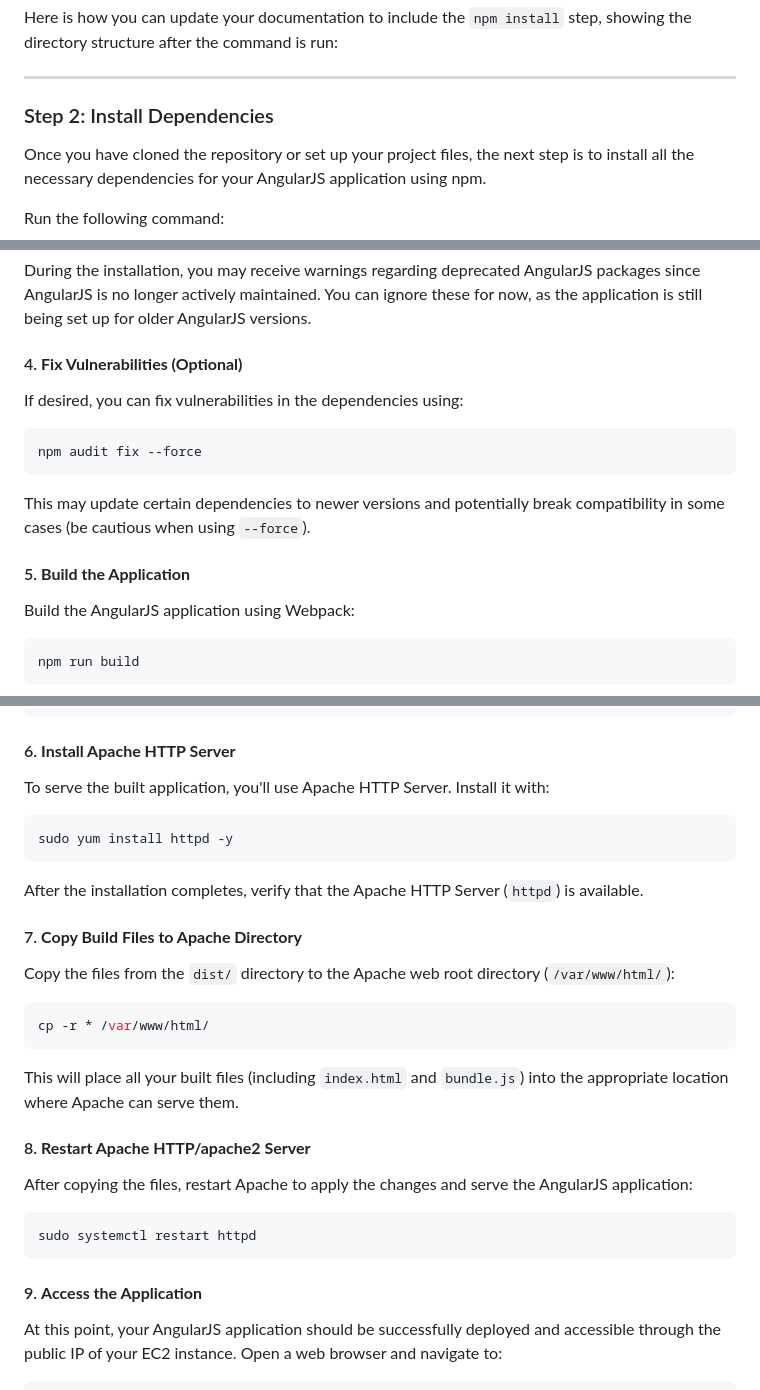
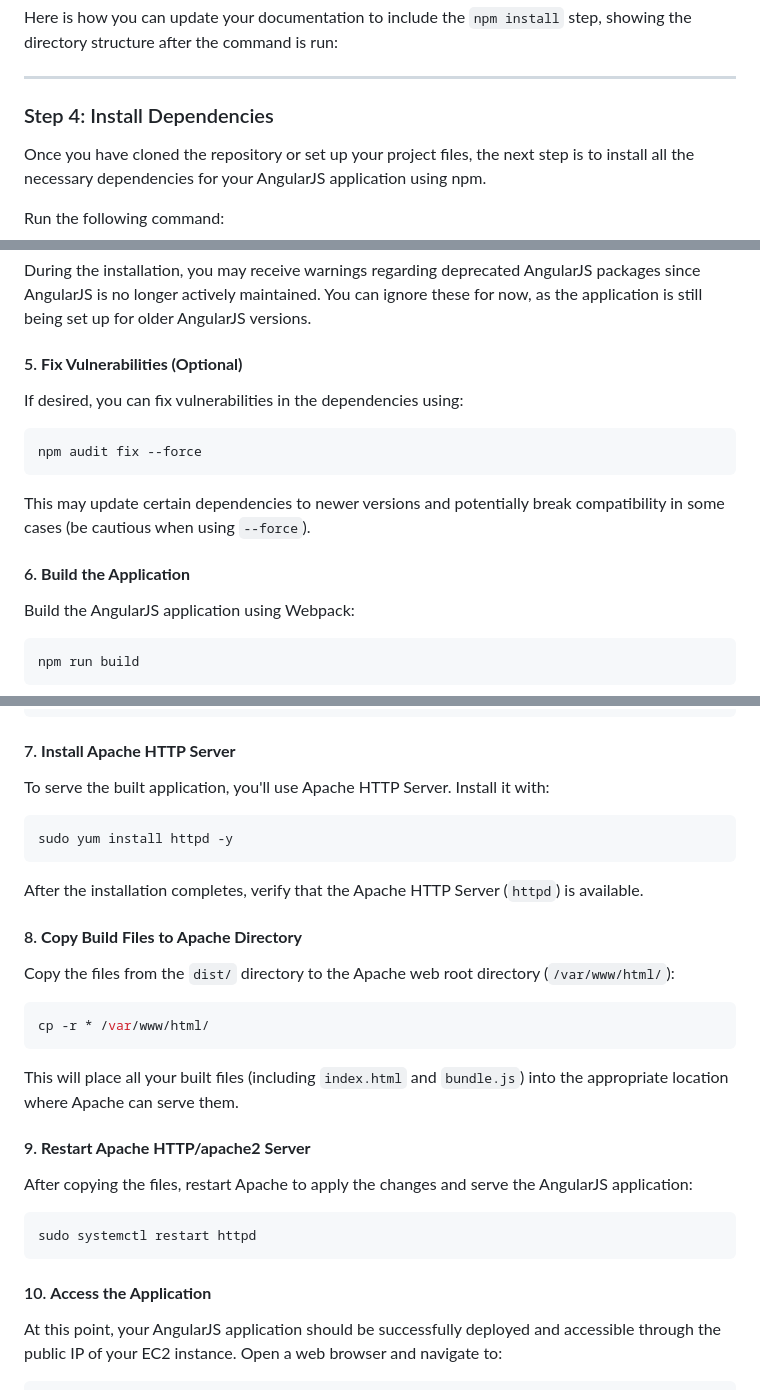
Before and after one commit to xaravind/Documentation, a Markdown page: Angularjs_npm_build.md, 3 parts joined by grey strips. GitHub-like rendering.

````diff
--- a/Angularjs_npm_build.md
+++ b/Angularjs_npm_build.md
@@ -60,7 +60,7 @@ Here is how you can update your documentation to include the `npm install` step,
 
 ---
 
-### Step 2: Install Dependencies
+### Step 4: Install Dependencies
 
 Once you have cloned the repository or set up your project files, the next step is to install all the necessary dependencies for your AngularJS application using npm.
 
@@ -91,7 +91,7 @@ drwxr-xr-x.   4 root root     66 Apr  9 18:44 src
 
 During the installation, you may receive warnings regarding deprecated AngularJS packages since AngularJS is no longer actively maintained. You can ignore these for now, as the application is still being set up for older AngularJS versions.
 
-#### 4. **Fix Vulnerabilities (Optional)**
+#### 5. **Fix Vulnerabilities (Optional)**
    If desired, you can fix vulnerabilities in the dependencies using:
 
    ```bash
@@ -100,7 +100,7 @@ During the installation, you may receive warnings regarding deprecated AngularJS
 
    This may update certain dependencies to newer versions and potentially break compatibility in some cases (be cautious when using `--force`).
 
-#### 5. **Build the Application**
+#### 6. **Build the Application**
    Build the AngularJS application using Webpack:
 
    ```bash
@@ -133,7 +133,7 @@ During the installation, you may receive warnings regarding deprecated AngularJS
    ```
 
 
-#### 6. **Install Apache HTTP Server**
+#### 7. **Install Apache HTTP Server**
    To serve the built application, you'll use Apache HTTP Server. Install it with:
 
    ```bash
@@ -142,7 +142,7 @@ During the installation, you may receive warnings regarding deprecated AngularJS
 
    After the installation completes, verify that the Apache HTTP Server (`httpd`) is available.
 
-#### 7. **Copy Build Files to Apache Directory**
+#### 8. **Copy Build Files to Apache Directory**
    Copy the files from the `dist/` directory to the Apache web root directory (`/var/www/html/`):
 
    ```bash
@@ -151,14 +151,14 @@ During the installation, you may receive warnings regarding deprecated AngularJS
 
    This will place all your built files (including `index.html` and `bundle.js`) into the appropriate location where Apache can serve them.
 
-#### 8. **Restart Apache HTTP/apache2 Server**
+#### 9. **Restart Apache HTTP/apache2 Server**
    After copying the files, restart Apache to apply the changes and serve the AngularJS application:
 
    ```bash
    sudo systemctl restart httpd
    ```
 
-#### 9. **Access the Application**
+#### 10. **Access the Application**
    At this point, your AngularJS application should be successfully deployed and accessible through the public IP of your EC2 instance. Open a web browser and navigate to:
 
    ```
````
